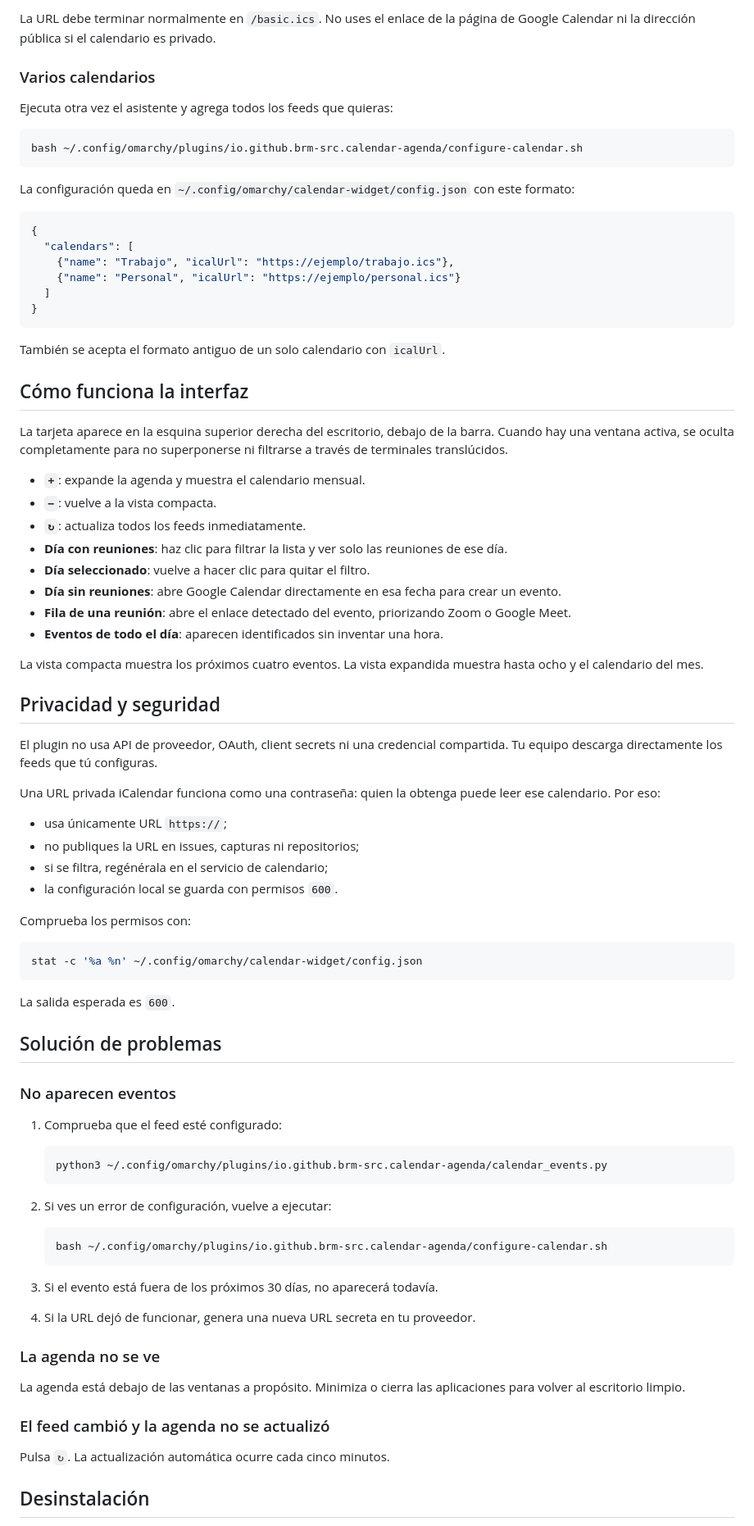
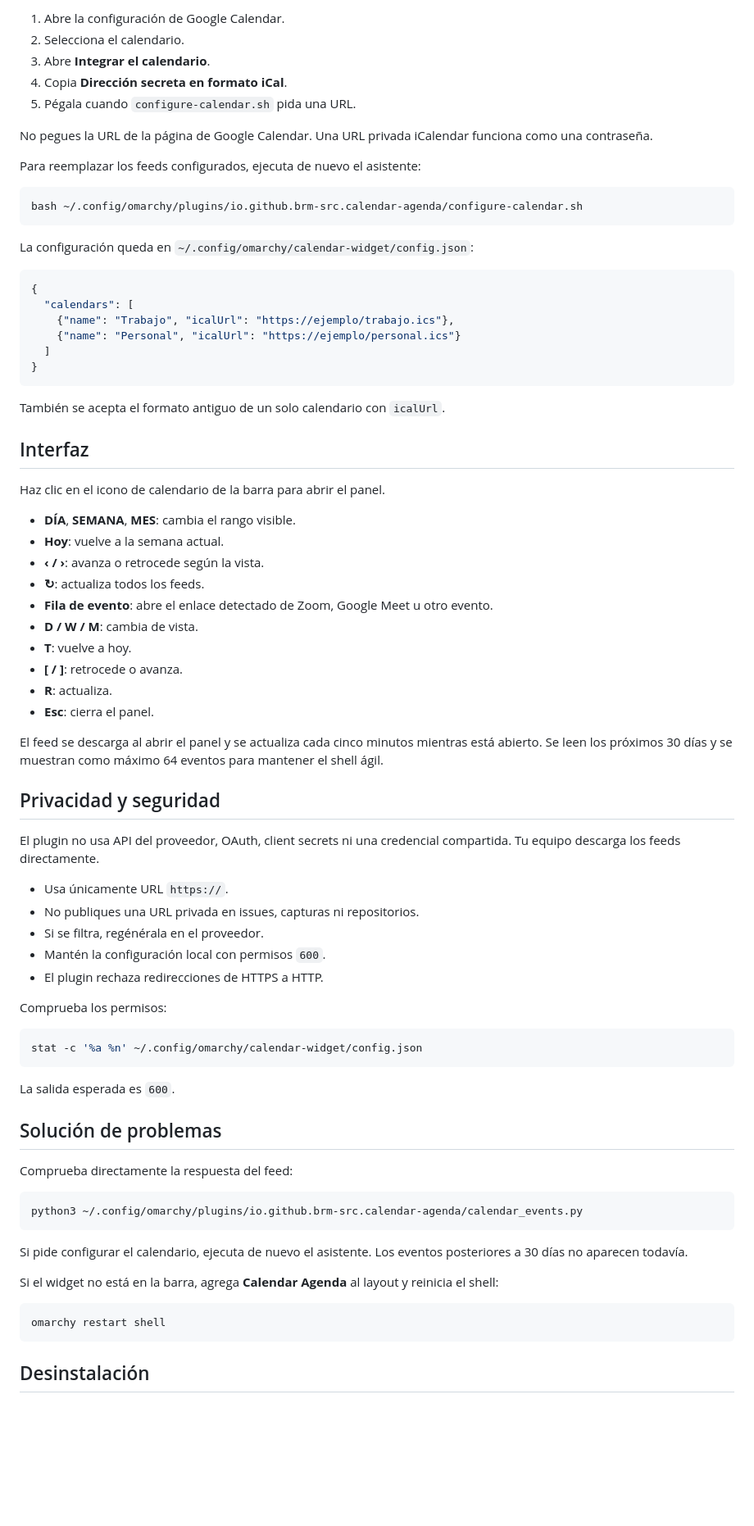
Before and after one commit to brm-src/omarchy-calendar-agenda, a Markdown page: README.es.md, the part around one of its changes. Shown at 82% size. Drawn GitHub-style; blank space fills up the shorter version.

````diff
--- a/README.es.md
+++ b/README.es.md
@@ -62,15 +46,19 @@ omarchy plugin enable io.github.brm-src.calendar-agenda
 
-La URL debe terminar normalmente en `/basic.ics`. No uses el enlace de la página de Google Calendar ni la dirección pública si el calendario es privado.
+1. Abre la configuración de Google Calendar.
+2. Selecciona el calendario.
+3. Abre **Integrar el calendario**.
+4. Copia **Dirección secreta en formato iCal**.
+5. Pégala cuando `configure-calendar.sh` pida una URL.
 
-### Varios calendarios
+No pegues la URL de la página de Google Calendar. Una URL privada iCalendar funciona como una contraseña.
 
-Ejecuta otra vez el asistente y agrega todos los feeds que quieras:
+Para reemplazar los feeds configurados, ejecuta de nuevo el asistente:
 
 ```bash
 bash ~/.config/omarchy/plugins/io.github.brm-src.calendar-agenda/configure-calendar.sh
 ```
 
-La configuración queda en `~/.config/omarchy/calendar-widget/config.json` con este formato:
+La configuración queda en `~/.config/omarchy/calendar-widget/config.json`:
 
 ```json
 {
@@ -83,33 +71,34 @@ La configuración queda en `~/.config/omarchy/calendar-widget/config.json` con e
 
 También se acepta el formato antiguo de un solo calendario con `icalUrl`.
 
-## Cómo funciona la interfaz
+## Interfaz
 
-La tarjeta aparece en la esquina superior derecha del escritorio, debajo de la barra. Cuando hay una ventana activa, se oculta completamente para no superponerse ni filtrarse a través de terminales translúcidos.
+Haz clic en el icono de calendario de la barra para abrir el panel.
 
-- **`+`**: expande la agenda y muestra el calendario mensual.
-- **`−`**: vuelve a la vista compacta.
-- **`↻`**: actualiza todos los feeds inmediatamente.
-- **Día con reuniones**: haz clic para filtrar la lista y ver solo las reuniones de ese día.
-- **Día seleccionado**: vuelve a hacer clic para quitar el filtro.
-- **Día sin reuniones**: abre Google Calendar directamente en esa fecha para crear un evento.
-- **Fila de una reunión**: abre el enlace detectado del evento, priorizando Zoom o Google Meet.
-- **Eventos de todo el día**: aparecen identificados sin inventar una hora.
+- **DÍA**, **SEMANA**, **MES**: cambia el rango visible.
+- **Hoy**: vuelve a la semana actual.
+- **‹ / ›**: avanza o retrocede según la vista.
+- **↻**: actualiza todos los feeds.
+- **Fila de evento**: abre el enlace detectado de Zoom, Google Meet u otro evento.
+- **D / W / M**: cambia de vista.
+- **T**: vuelve a hoy.
+- **[ / ]**: retrocede o avanza.
+- **R**: actualiza.
+- **Esc**: cierra el panel.
 
-La vista compacta muestra los próximos cuatro eventos. La vista expandida muestra hasta ocho y el calendario del mes.
+El feed se descarga al abrir el panel y se actualiza cada cinco minutos mientras está abierto. Se leen los próximos 30 días y se muestran como máximo 64 eventos para mantener el shell ágil.
 
 ## Privacidad y seguridad
 
-El plugin no usa API de proveedor, OAuth, client secrets ni una credencial compartida. Tu equipo descarga directamente los feeds que tú configuras.
+El plugin no usa API del proveedor, OAuth, client secrets ni una credencial compartida. Tu equipo descarga los feeds directamente.
 
-Una URL privada iCalendar funciona como una contraseña: quien la obtenga puede leer ese calendario. Por eso:
+- Usa únicamente URL `https://`.
+- No publiques una URL privada en issues, capturas ni repositorios.
+- Si se filtra, regénérala en el proveedor.
+- Mantén la configuración local con permisos `600`.
+- El plugin rechaza redirecciones de HTTPS a HTTP.
 
-- usa únicamente URL `https://`;
-- no publiques la URL en issues, capturas ni repositorios;
-- si se filtra, regénérala en el servicio de calendario;
-- la configuración local se guarda con permisos `600`.
-
-Comprueba los permisos con:
+Comprueba los permisos:
 
 ```bash
 stat -c '%a %n' ~/.config/omarchy/calendar-widget/config.json
@@ -119,29 +108,18 @@ La salida esperada es `600`.
 
 ## Solución de problemas
 
-### No aparecen eventos
+Comprueba directamente la respuesta del feed:
 
-1. Comprueba que el feed esté configurado:
+```bash
+python3 ~/.config/omarchy/plugins/io.github.brm-src.calendar-agenda/calendar_events.py
+```
 
-   ```bash
-   python3 ~/.config/omarchy/plugins/io.github.brm-src.calendar-agenda/calendar_events.py
-   ```
+Si pide configurar el calendario, ejecuta de nuevo el asistente. Los eventos posteriores a 30 días no aparecen todavía.
 
-2. Si ves un error de configuración, vuelve a ejecutar:
+Si el widget no está en la barra, agrega **Calendar Agenda** al layout y reinicia el shell:
 
-   ```bash
-   bash ~/.config/omarchy/plugins/io.github.brm-src.calendar-agenda/configure-calendar.sh
-   ```
-
-3. Si el evento está fuera de los próximos 30 días, no aparecerá todavía.
-4. Si la URL dejó de funcionar, genera una nueva URL secreta en tu proveedor.
-
-### La agenda no se ve
-
-La agenda está debajo de las ventanas a propósito. Minimiza o cierra las aplicaciones para volver al escritorio limpio.
-
-### El feed cambió y la agenda no se actualizó
-
-Pulsa `↻`. La actualización automática ocurre cada cinco minutos.
+```bash
+omarchy restart shell
+```
 
 ## Desinstalación
````
Also changed, not shown: other parts of README.es.md (+20 -42 lines), README.md (+58 -86 lines), preview.png, 5 other files.
